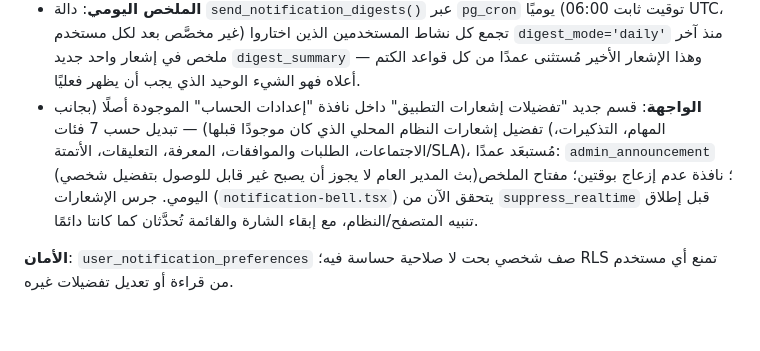
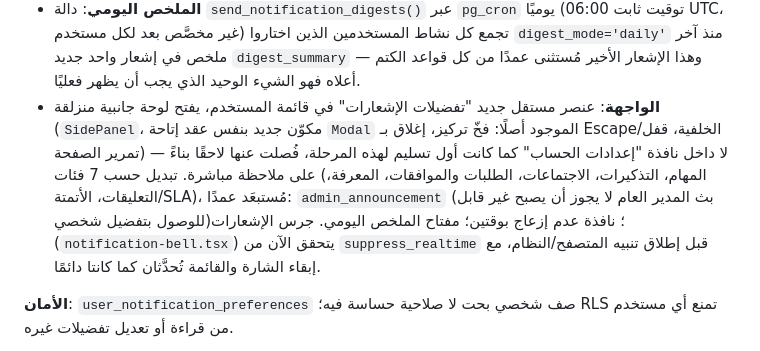
Before and after one commit to engshadi-79/taskflow-pro, a Markdown page: PROJECT(3).md, the part around the change. GitHub-like rendering; blank space fills up the shorter version.

Commit message:
Update PROJECT(3).md P12 section: preferences moved to a dedicated side panel

```diff
--- a/PROJECT(3).md
+++ b/PROJECT(3).md
@@ -631,12 +631,15 @@ Chunking فعليًا فقط عند ظهور مقالات طويلة جدًا ل
   نشاط المستخدمين الذين اختاروا `digest_mode='daily'` منذ آخر ملخص في
   إشعار واحد جديد `digest_summary` — وهذا الإشعار الأخير مُستثنى عمدًا
   من كل قواعد الكتم أعلاه فهو الشيء الوحيد الذي يجب أن يظهر فعليًا.
-- **الواجهة**: قسم جديد "تفضيلات إشعارات التطبيق" داخل نافذة "إعدادات
-  الحساب" الموجودة أصلًا (بجانب تفضيل إشعارات النظام المحلي الذي كان
-  موجودًا قبلها) — تبديل حسب 7 فئات (المهام، التذكيرات، الاجتماعات،
-  الطلبات والموافقات، المعرفة، التعليقات، الأتمتة/SLA)، مُستبعَد عمدًا:
-  `admin_announcement` (بث المدير العام لا يجوز أن يصبح غير قابل
-  للوصول بتفضيل شخصي)؛ نافذة عدم إزعاج بوقتين؛ مفتاح الملخص اليومي.
+- **الواجهة**: عنصر مستقل جديد "تفضيلات الإشعارات" في قائمة المستخدم،
+  يفتح لوحة جانبية منزلقة (`SidePanel`، مكوّن جديد بنفس عقد إتاحة
+  `Modal` الموجود أصلًا: فخّ تركيز، إغلاق بـ Escape/الخلفية، قفل تمرير
+  الصفحة) — لا داخل نافذة "إعدادات الحساب" كما كانت أول تسليم لهذه
+  المرحلة، فُصلت عنها لاحقًا بناءً على ملاحظة مباشرة. تبديل حسب 7 فئات
+  (المهام، التذكيرات، الاجتماعات، الطلبات والموافقات، المعرفة،
+  التعليقات، الأتمتة/SLA)، مُستبعَد عمدًا: `admin_announcement` (بث
+  المدير العام لا يجوز أن يصبح غير قابل للوصول بتفضيل شخصي)؛ نافذة عدم
+  إزعاج بوقتين؛ مفتاح الملخص اليومي.
   جرس الإشعارات (`notification-bell.tsx`) يتحقق الآن من
   `suppress_realtime` قبل إطلاق تنبيه المتصفح/النظام، مع إبقاء الشارة
   والقائمة تُحدَّثان كما كانتا دائمًا.
```
